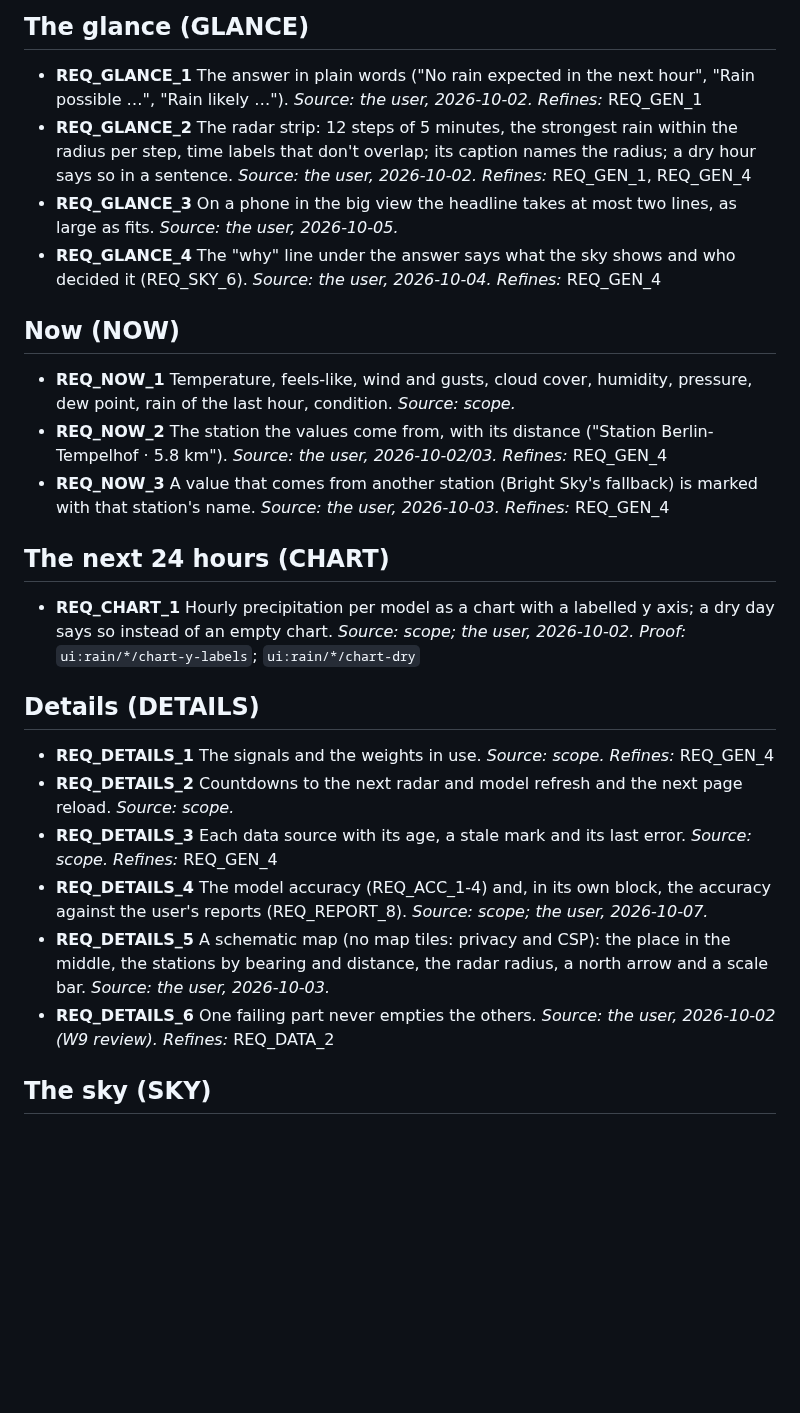
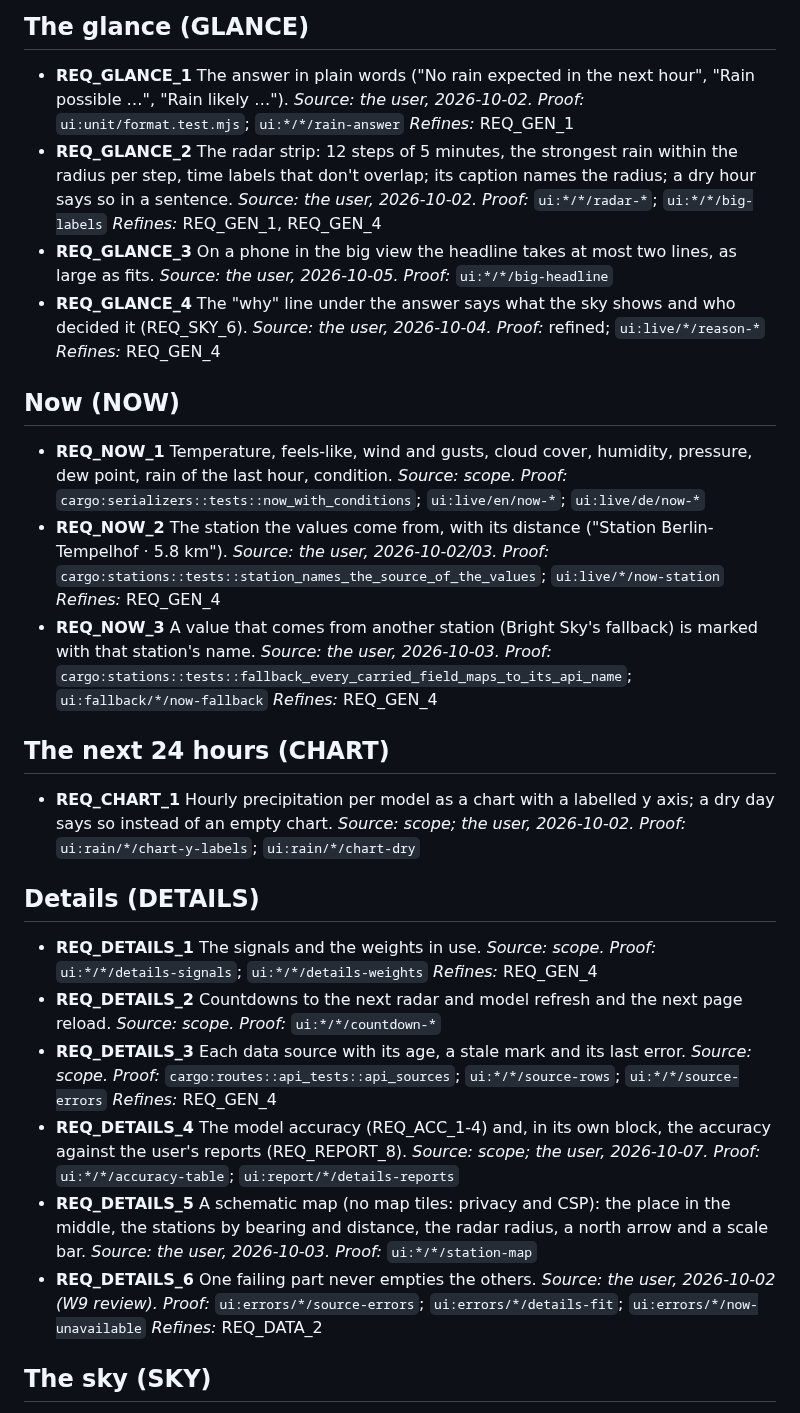
Before and after one commit to divemorb/weather-app, a Markdown page: docs/REQUIREMENTS.md, the part around the change. Rendered like a GitHub page; blank space fills up the shorter version.

Commit message:
Step TP4: Proof lines for GLANCE, NOW and DETAILS
Written by Qwen (local, via opencode); verified and committed by the watchdog.

```diff
--- a/docs/REQUIREMENTS.md
+++ b/docs/REQUIREMENTS.md
@@ -107,19 +107,26 @@ Each requirement's `*Proof:*` line names the tests that prove it: `cargo:`, `con
 ## The glance (GLANCE)
 
 - **REQ_GLANCE_1** The answer in plain words ("No rain expected in the next hour", "Rain possible …", "Rain likely …"). *Source: the user, 2026-10-02.*
+  *Proof:* `ui:unit/format.test.mjs`; `ui:*/*/rain-answer`
   *Refines:* REQ_GEN_1
 - **REQ_GLANCE_2** The radar strip: 12 steps of 5 minutes, the strongest rain within the radius per step, time labels that don't overlap; its caption names the radius; a dry hour says so in a sentence. *Source: the user, 2026-10-02.*
+  *Proof:* `ui:*/*/radar-*`; `ui:*/*/big-labels`
   *Refines:* REQ_GEN_1, REQ_GEN_4
 - **REQ_GLANCE_3** On a phone in the big view the headline takes at most two lines, as large as fits. *Source: the user, 2026-10-05.*
+  *Proof:* `ui:*/*/big-headline`
 - **REQ_GLANCE_4** The "why" line under the answer says what the sky shows and who decided it (REQ_SKY_6). *Source: the user, 2026-10-04.*
+  *Proof:* refined; `ui:live/*/reason-*`
   *Refines:* REQ_GEN_4
 
 ## Now (NOW)
 
 - **REQ_NOW_1** Temperature, feels-like, wind and gusts, cloud cover, humidity, pressure, dew point, rain of the last hour, condition. *Source: scope.*
+  *Proof:* `cargo:serializers::tests::now_with_conditions`; `ui:live/en/now-*`; `ui:live/de/now-*`
 - **REQ_NOW_2** The station the values come from, with its distance ("Station Berlin-Tempelhof · 5.8 km"). *Source: the user, 2026-10-02/03.*
+  *Proof:* `cargo:stations::tests::station_names_the_source_of_the_values`; `ui:live/*/now-station`
   *Refines:* REQ_GEN_4
 - **REQ_NOW_3** A value that comes from another station (Bright Sky's fallback) is marked with that station's name. *Source: the user, 2026-10-03.*
+  *Proof:* `cargo:stations::tests::fallback_every_carried_field_maps_to_its_api_name`; `ui:fallback/*/now-fallback`
   *Refines:* REQ_GEN_4
 
 ## The next 24 hours (CHART)
@@ -130,13 +137,19 @@ Each requirement's `*Proof:*` line names the tests that prove it: `cargo:`, `con
 ## Details (DETAILS)
 
 - **REQ_DETAILS_1** The signals and the weights in use. *Source: scope.*
+  *Proof:* `ui:*/*/details-signals`; `ui:*/*/details-weights`
   *Refines:* REQ_GEN_4
 - **REQ_DETAILS_2** Countdowns to the next radar and model refresh and the next page reload. *Source: scope.*
+  *Proof:* `ui:*/*/countdown-*`
 - **REQ_DETAILS_3** Each data source with its age, a stale mark and its last error. *Source: scope.*
+  *Proof:* `cargo:routes::api_tests::api_sources`; `ui:*/*/source-rows`; `ui:*/*/source-errors`
   *Refines:* REQ_GEN_4
 - **REQ_DETAILS_4** The model accuracy (REQ_ACC_1-4) and, in its own block, the accuracy against the user's reports (REQ_REPORT_8). *Source: scope; the user, 2026-10-07.*
+  *Proof:* `ui:*/*/accuracy-table`; `ui:report/*/details-reports`
 - **REQ_DETAILS_5** A schematic map (no map tiles: privacy and CSP): the place in the middle, the stations by bearing and distance, the radar radius, a north arrow and a scale bar. *Source: the user, 2026-10-03.*
+  *Proof:* `ui:*/*/station-map`
 - **REQ_DETAILS_6** One failing part never empties the others. *Source: the user, 2026-10-02 (W9 review).*
+  *Proof:* `ui:errors/*/source-errors`; `ui:errors/*/details-fit`; `ui:errors/*/now-unavailable`
   *Refines:* REQ_DATA_2
 
 ## The sky (SKY)
```
